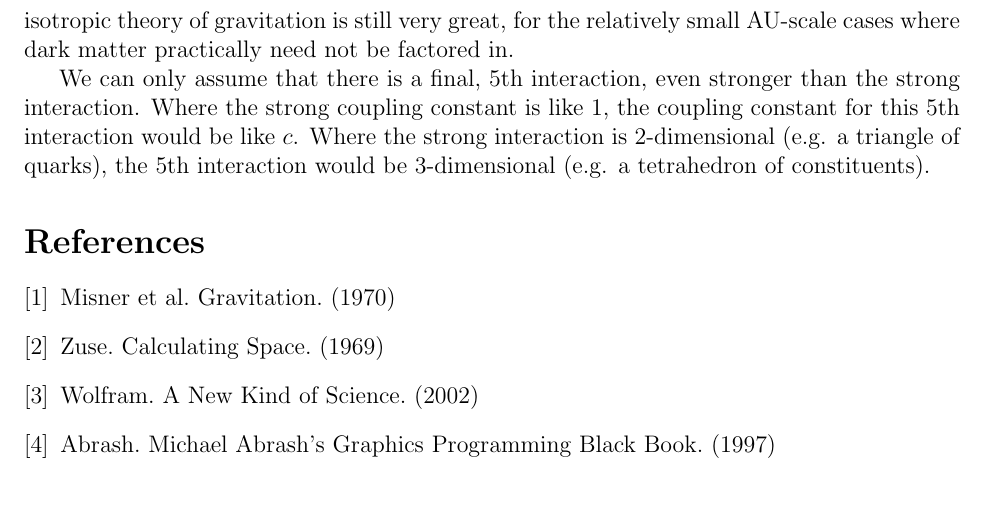
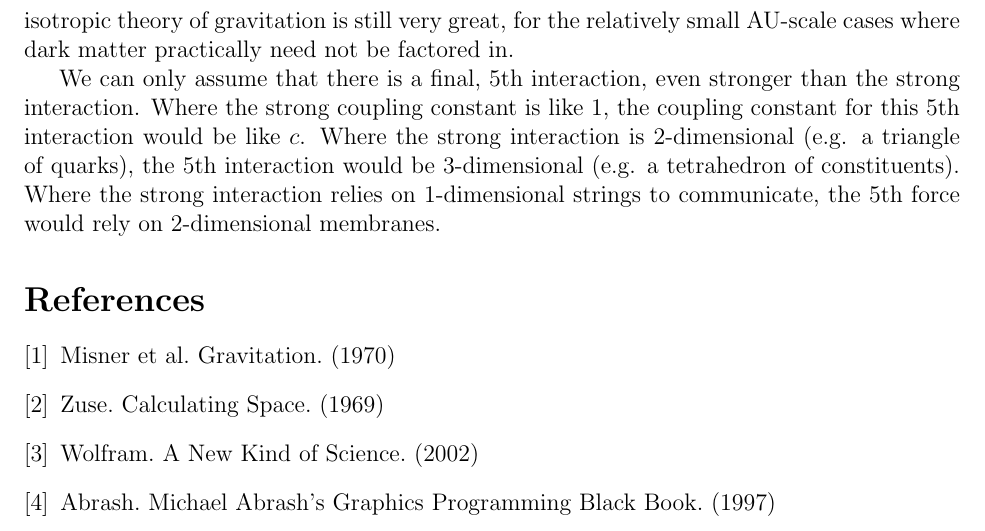
Before and after one commit to sjhalayka/papers, a LaTeX paper (anisotropic gravitation/bezier_escape.tex): part of page 5 of 5, cut so that both start at the same text, the shorter picture padded with empty space. Compiled offline with pdfLaTeX.

Commit message:
Add files via upload

```diff
--- a/anisotropic gravitation/bezier_escape.tex
+++ b/anisotropic gravitation/bezier_escape.tex
@@ -211,7 +211,7 @@ This is to say that Newton's isotropic theory of gravitation is still very great
 We can only assume that there is a final, $5$th interaction, even stronger than the strong interaction.
 Where the strong coupling constant is like $1$, the coupling constant for this $5$th interaction would be like $c$.
 Where the strong interaction is 2-dimensional (e.g. a triangle of quarks), the $5$th interaction would be 3-dimensional (e.g. a tetrahedron of constituents).
-
+Where the strong interaction relies on 1-dimensional strings to communicate, the $5$th force would rely on 2-dimensional membranes.
 
 
 
```
Also changed, not shown: anisotropic gravitation/bezier_escape.pdf, 1 other file.
